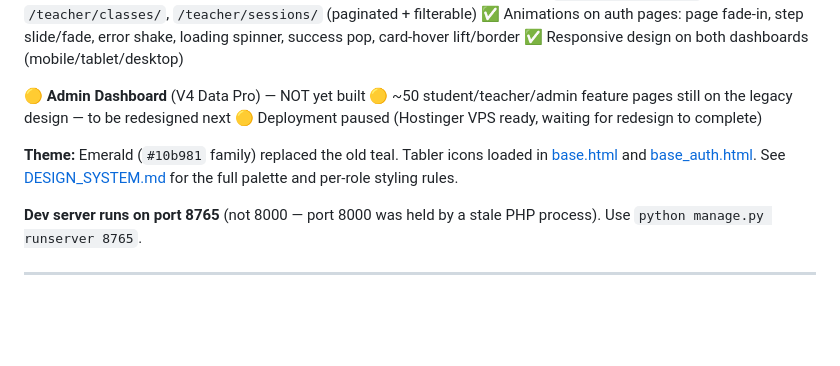
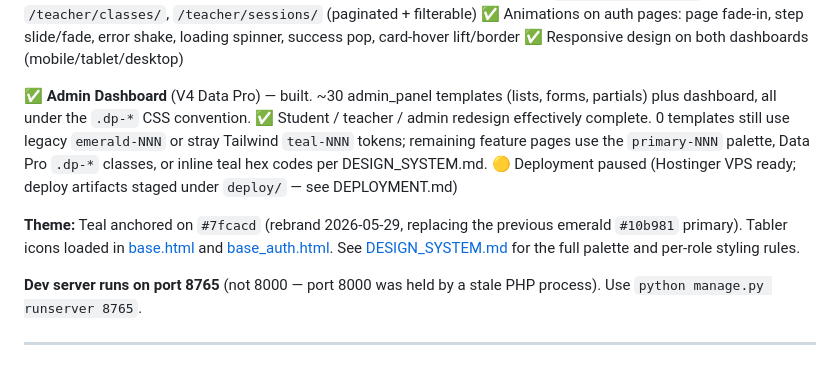
Before and after one commit to BagasALfathan/glowmathcourse, a Markdown page: CLAUDE.md, the part around the change. Drawn GitHub-style; blank space fills up the shorter version.

Commit message:
docs: update stale project status in CLAUDE.md

```diff
--- a/CLAUDE.md
+++ b/CLAUDE.md
@@ -22,11 +22,11 @@
 ✅ Animations on auth pages: page fade-in, step slide/fade, error shake, loading spinner, success pop, card-hover lift/border
 ✅ Responsive design on both dashboards (mobile/tablet/desktop)
 
-🟡 **Admin Dashboard** (V4 Data Pro) — NOT yet built
-🟡 ~50 student/teacher/admin feature pages still on the legacy design — to be redesigned next
-🟡 Deployment paused (Hostinger VPS ready, waiting for redesign to complete)
+✅ **Admin Dashboard** (V4 Data Pro) — built. ~30 admin_panel templates (lists, forms, partials) plus dashboard, all under the `.dp-*` CSS convention.
+✅ Student / teacher / admin redesign effectively complete. 0 templates still use legacy `emerald-NNN` or stray Tailwind `teal-NNN` tokens; remaining feature pages use the `primary-NNN` palette, Data Pro `.dp-*` classes, or inline teal hex codes per DESIGN_SYSTEM.md.
+🟡 Deployment paused (Hostinger VPS ready; deploy artifacts staged under `deploy/` — see DEPLOYMENT.md)
 
-**Theme:** Emerald (`#10b981` family) replaced the old teal. Tabler icons loaded in [base.html](templates/base.html) and [base_auth.html](templates/base_auth.html). See [DESIGN_SYSTEM.md](DESIGN_SYSTEM.md) for the full palette and per-role styling rules.
+**Theme:** Teal anchored on `#7fcacd` (rebrand 2026-05-29, replacing the previous emerald `#10b981` primary). Tabler icons loaded in [base.html](templates/base.html) and [base_auth.html](templates/base_auth.html). See [DESIGN_SYSTEM.md](DESIGN_SYSTEM.md) for the full palette and per-role styling rules.
 
 **Dev server runs on port 8765** (not 8000 — port 8000 was held by a stale PHP process). Use `python manage.py runserver 8765`.
 
```
